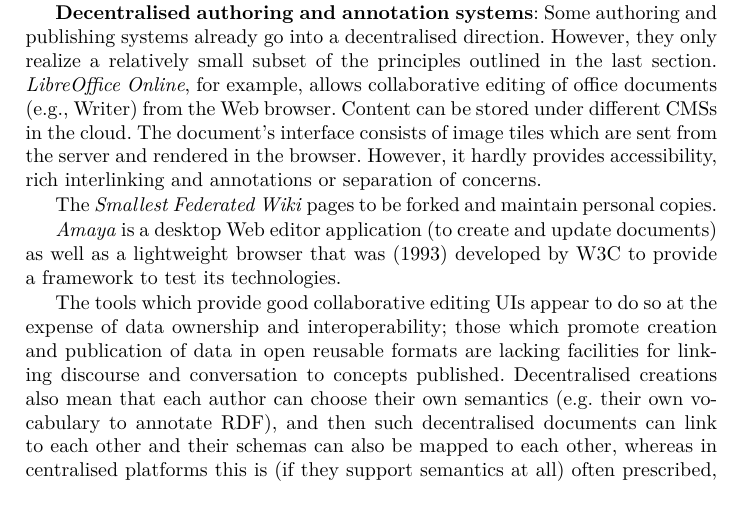
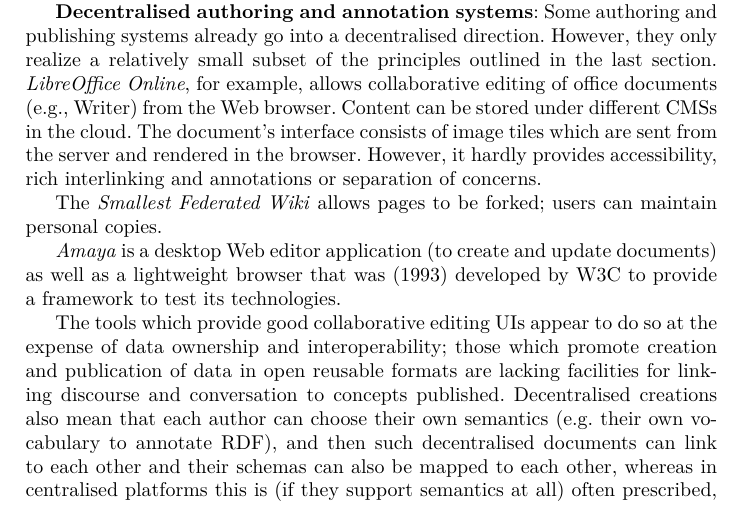
Before and after one commit to csarven/dokieli-rww, a LaTeX thesis (index.tex): part of page 4 of 13, cut so that both start at the same text. Compiled offline with pdfLaTeX.

Commit message:
fixed grammar

```diff
--- a/index.tex
+++ b/index.tex
@@ -108,7 +108,7 @@
                                 \textbf{Decentralised authoring and annotation systems}:
                                 Some authoring and publishing systems already go into a decentralised direction. However, they only realize a relatively small subset of the principles outlined in the last section. \textit{LibreOffice Online}, for example, allows collaborative editing of office documents (e.g., Writer) from the Web browser. Content can be stored under different CMSs in the cloud. The document’s interface consists of image tiles which are sent from the server and rendered in the browser. However, it hardly provides accessibility, rich interlinking and annotations or separation of concerns.
 
-                                The \textit{Smallest Federated Wiki} pages to be forked and maintain personal copies.
+                                The \textit{Smallest Federated Wiki} allows pages to be forked; users can maintain personal copies.
 
 
 
```
